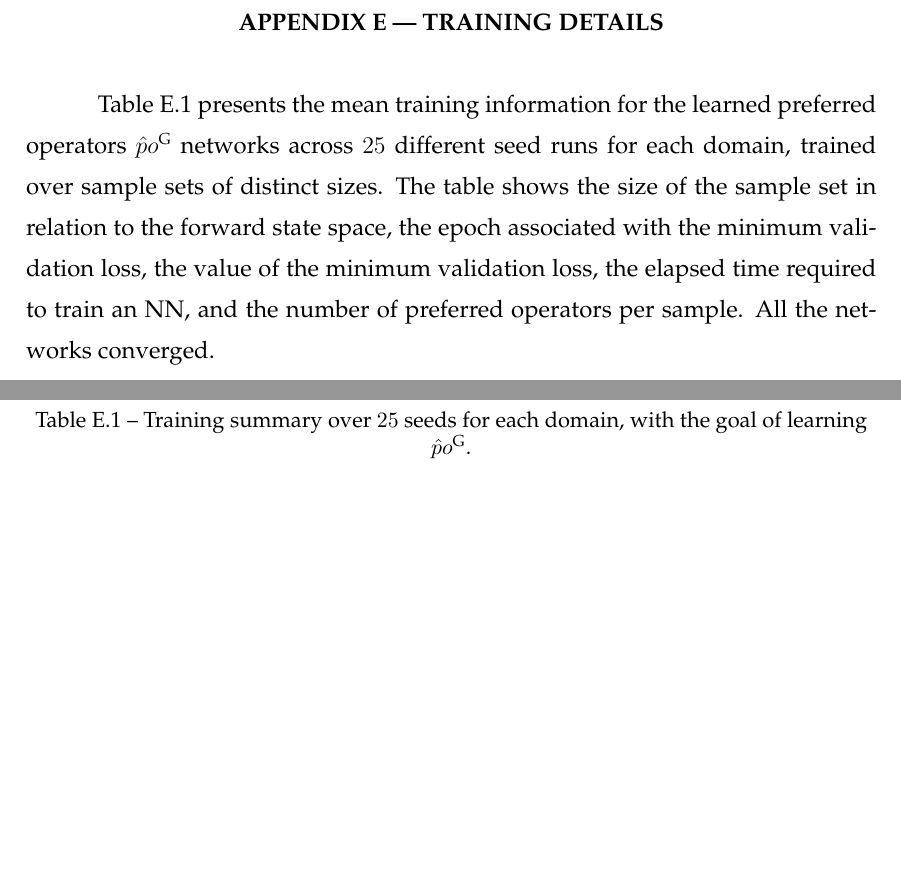
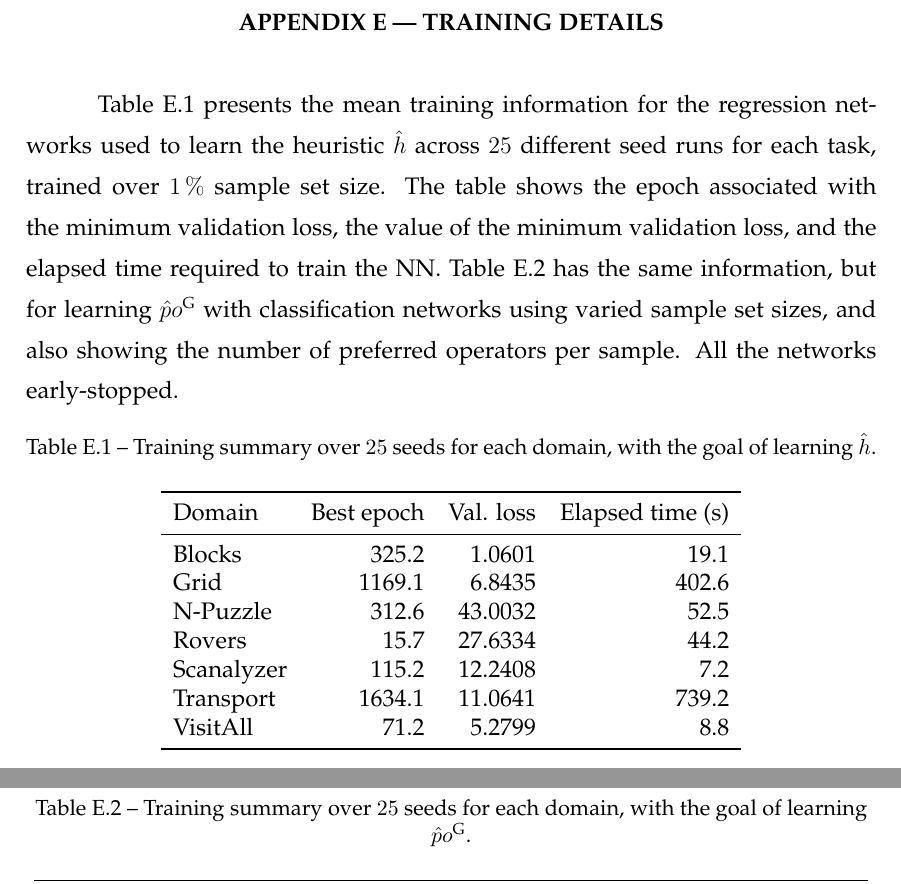
Before and after one commit to pprobst/msc-thesis, a LaTeX thesis (ppgc-diss-pprobst.tex, which reads tables/training_info.tex): two parts of pages 60 and 61 of 63, joined at a grey line, cut so that both start at the same text, the shorter picture padded with empty space. Compiled offline with pdfLaTeX; a LaTeX package or settings file that is missing is left out.

Commit message:
Add training summary for the learned heuristic.

```diff
--- a/ppgc-diss-pprobst.tex
+++ b/ppgc-diss-pprobst.tex
@@ -1257,7 +1257,8 @@ For more details, see the tasks in the directory \texttt{tasks/experiments}.
 \input{tables/bfsss_pct}
 
 \chapter{Training Details}
-\cref{tab:training_info} presents the mean training information for the learned preferred operators \pog networks across $25$ different seed runs for each domain, trained over sample sets of distinct sizes. The table shows the size of the sample set in relation to the forward state space, the epoch associated with the minimum validation loss, the value of the minimum validation loss, the elapsed time required to train an NN, and the number of preferred operators per sample. All the networks converged.
+
+\cref{tab:training_info_hnn} presents the mean training information for the regression networks used to learn the heuristic \hnn across $25$ different seed runs for each task, trained over $1\,\%$ sample set size. The table shows the epoch associated with the minimum validation loss, the value of the minimum validation loss, and the elapsed time required to train the NN. \cref{tab:training_info} has the same information, but for learning \pog with classification networks using varied sample set sizes, and also showing the number of preferred operators per sample. All the networks early-stopped.
 
 \input{tables/training_info}
 
--- a/tables/training_info.tex
+++ b/tables/training_info.tex
@@ -2,7 +2,32 @@
 \centering
 %\small
 %\setlength{\tabcolsep}{0.7ex}
-\caption[Training summary]{Training summary over $25$ seeds for each domain, with the goal of learning \pog.}
+\caption[Training summary for learning heuristic functions]{Training summary over $25$ seeds for each domain, with the goal of learning \hnn.}
+\label{tab:training_info_hnn}
+\vspace{\baselineskip}
+%\scalebox{0.85}{
+\begin{tabular}{lrrr}
+\toprule
+Domain    &  Best epoch &  Val. loss &  Elapsed time (s) \\
+\midrule
+Blocks  &       325.2 &      1.0601 &                19.1 \\
+Grid &      1169.1 &      6.8435 &               402.6 \\
+N-Puzzle &       312.6 &     43.0032 &                52.5 \\
+Rovers  &        15.7 &     27.6334 &                44.2 \\
+Scanalyzer  &       115.2 &     12.2408 &                 7.2 \\
+Transport  &      1634.1 &     11.0641 &               739.2 \\
+VisitAll  &        71.2 &      5.2799 &                 8.8 \\
+\bottomrule
+\end{tabular}
+%}
+\end{table}
+
+
+\begin{table}[!h]
+\centering
+%\small
+%\setlength{\tabcolsep}{0.7ex}
+\caption[Training summary for learning preferred operators]{Training summary over $25$ seeds for each domain, with the goal of learning \pog.}
 \label{tab:training_info}
 \vspace{\baselineskip}
 \scalebox{0.85}{
```
